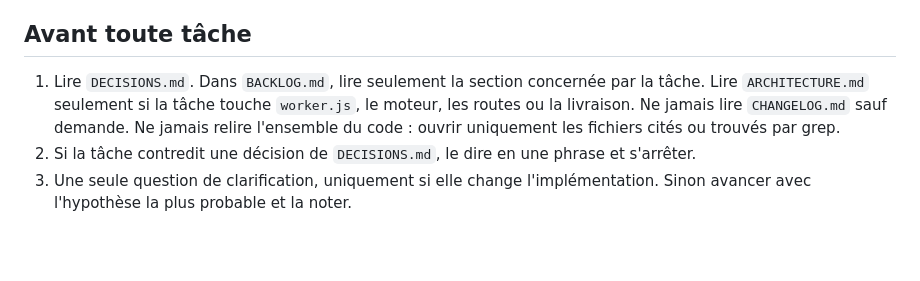
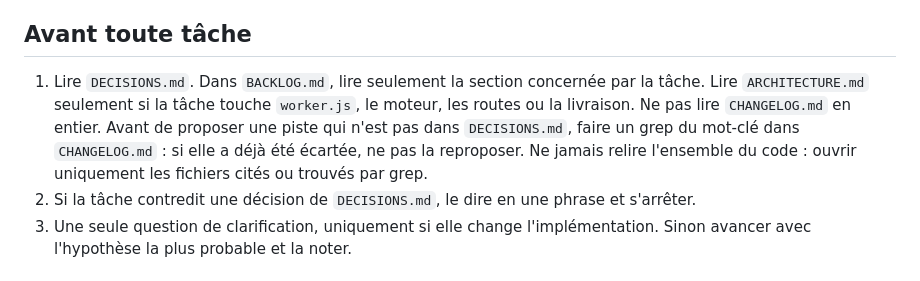
Before and after one commit to zaramitt/level-up, a Markdown page: CLAUDE.md, the part around the change. Rendered like a GitHub page; blank space fills up the shorter version.

```diff
--- a/CLAUDE.md
+++ b/CLAUDE.md
@@ -10,7 +10,7 @@
 - Design dark glass = temporaire, migration Vite + refactor modulaire prévus.
 
 ## Avant toute tâche
-1. Lire `DECISIONS.md`. Dans `BACKLOG.md`, lire seulement la section concernée par la tâche. Lire `ARCHITECTURE.md` seulement si la tâche touche `worker.js`, le moteur, les routes ou la livraison. Ne jamais lire `CHANGELOG.md` sauf demande. Ne jamais relire l'ensemble du code : ouvrir uniquement les fichiers cités ou trouvés par grep.
+1. Lire `DECISIONS.md`. Dans `BACKLOG.md`, lire seulement la section concernée par la tâche. Lire `ARCHITECTURE.md` seulement si la tâche touche `worker.js`, le moteur, les routes ou la livraison. Ne pas lire `CHANGELOG.md` en entier. Avant de proposer une piste qui n'est pas dans `DECISIONS.md`, faire un grep du mot-clé dans `CHANGELOG.md` : si elle a déjà été écartée, ne pas la reproposer. Ne jamais relire l'ensemble du code : ouvrir uniquement les fichiers cités ou trouvés par grep.
 2. Si la tâche contredit une décision de `DECISIONS.md`, le dire en une phrase et s'arrêter.
 3. Une seule question de clarification, uniquement si elle change l'implémentation. Sinon avancer avec l'hypothèse la plus probable et la noter.
 
```
Also changed, not shown: DECISIONS.md (+3 -1 lines).
